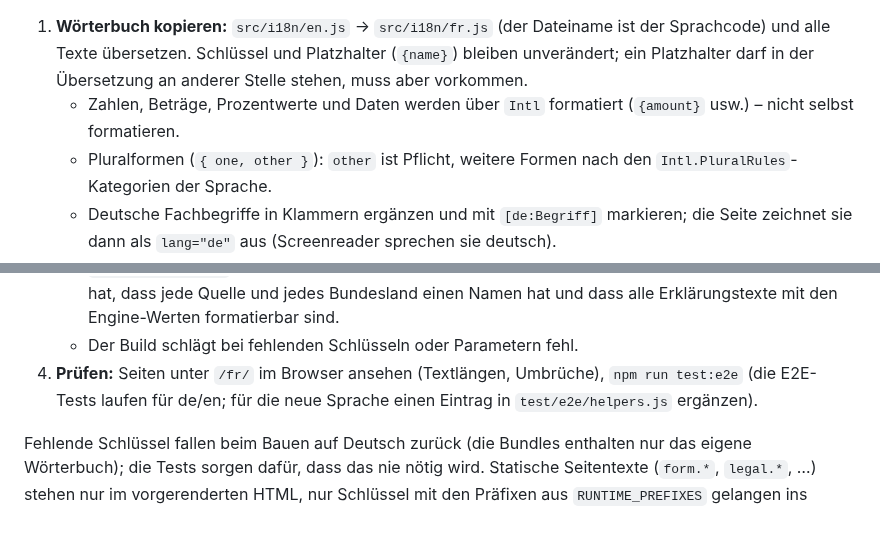
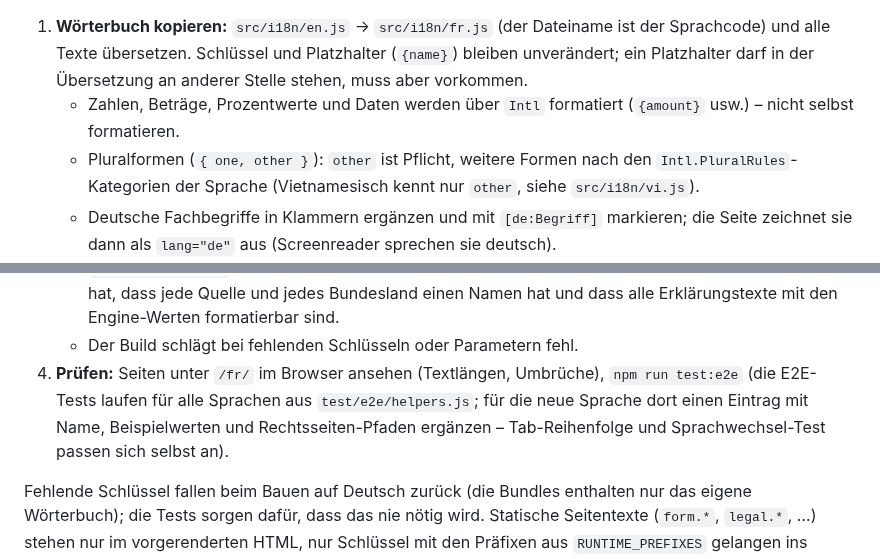
Before and after one commit to nxb303/BruttoNettoRechner, a Markdown page: docs/ADDING-A-LANGUAGE.md, 2 parts joined by grey strips. Rendered like a GitHub page; blank space fills up the shorter version.

```diff
--- a/docs/ADDING-A-LANGUAGE.md
+++ b/docs/ADDING-A-LANGUAGE.md
@@ -7,7 +7,8 @@ Beispiel: Französisch (`fr`).
    Texte übersetzen. Schlüssel und Platzhalter (`{name}`) bleiben unverändert; ein Platzhalter darf in der
    Übersetzung an anderer Stelle stehen, muss aber vorkommen.
    - Zahlen, Beträge, Prozentwerte und Daten werden über `Intl` formatiert (`{amount}` usw.) – nicht selbst formatieren.
-   - Pluralformen (`{ one, other }`): `other` ist Pflicht, weitere Formen nach den `Intl.PluralRules`-Kategorien der Sprache.
+   - Pluralformen (`{ one, other }`): `other` ist Pflicht, weitere Formen nach den `Intl.PluralRules`-Kategorien der Sprache
+     (Vietnamesisch kennt nur `other`, siehe `src/i18n/vi.js`).
    - Deutsche Fachbegriffe in Klammern ergänzen und mit `[de:Begriff]` markieren; die Seite zeichnet sie
      dann als `lang="de"` aus (Screenreader sprechen sie deutsch).
    - Seiten-Adressen: `page.legal.slug` und `page.privacy.slug` bestimmen die Pfade der Rechtsseiten
@@ -25,7 +26,8 @@ Beispiel: Französisch (`fr`).
      formatierbar sind.
    - Der Build schlägt bei fehlenden Schlüsseln oder Parametern fehl.
 4. **Prüfen:** Seiten unter `/fr/` im Browser ansehen (Textlängen, Umbrüche), `npm run test:e2e`
-   (die E2E-Tests laufen für de/en; für die neue Sprache einen Eintrag in `test/e2e/helpers.js` ergänzen).
+   (die E2E-Tests laufen für alle Sprachen aus `test/e2e/helpers.js`; für die neue Sprache dort einen Eintrag mit
+   Name, Beispielwerten und Rechtsseiten-Pfaden ergänzen – Tab-Reihenfolge und Sprachwechsel-Test passen sich selbst an).
 
 Fehlende Schlüssel fallen beim Bauen auf Deutsch zurück (die Bundles enthalten nur das eigene Wörterbuch);
 die Tests sorgen dafür, dass das nie nötig wird. Statische Seitentexte (`form.*`, `legal.*`, …) stehen nur im
```
Also changed, not shown: README.md (+2 -1 lines), docs/ACCESSIBILITY.md (+2 -2 lines), docs/screenshots/vi-desktop-result.png (added), docs/screenshots/vi-mobile-result.png (added), 7 other files.
